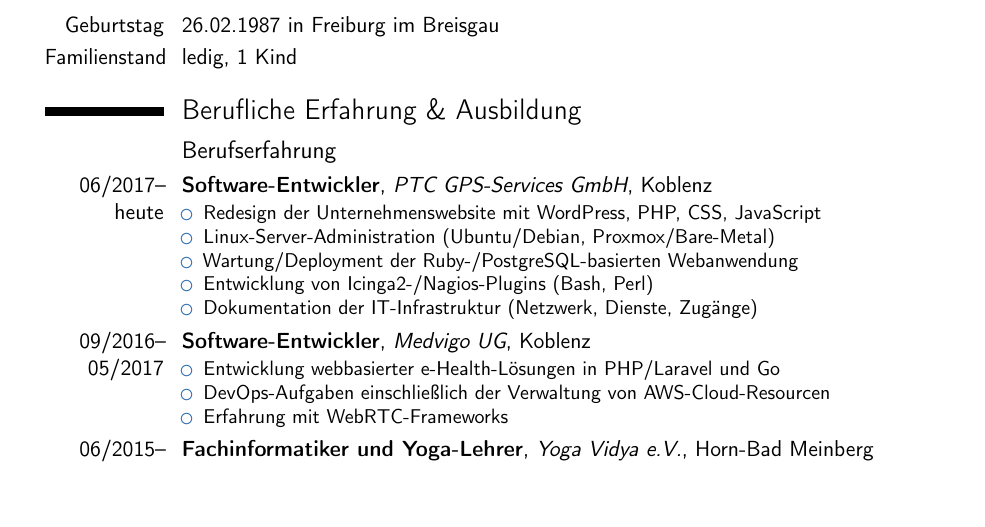
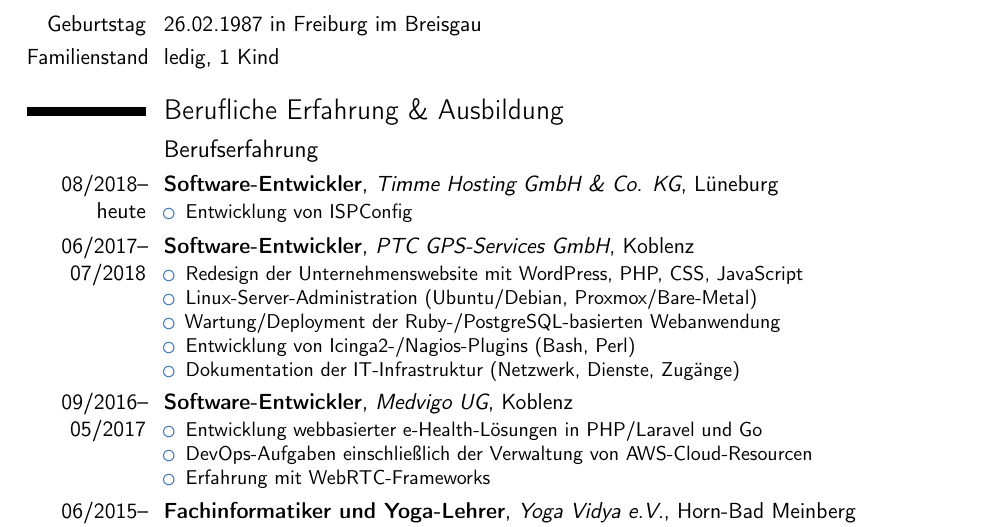
Before and after one commit to thomasheller/resume-de, a LaTeX CV (Lebenslauf_Thomas_Heller.tex): part of page 1 of 2, cut so that both start at the same text, the shorter picture padded with empty space. Compiled offline with pdfLaTeX.

Commit message:
changed current employer to Timme Hosting

```diff
--- a/Lebenslauf_Thomas_Heller.tex
+++ b/Lebenslauf_Thomas_Heller.tex
@@ -25,7 +25,7 @@
 
 \usepackage[utf8]{inputenc}
 
-\usepackage[scale=0.75]{geometry}
+\usepackage[scale=0.78]{geometry}
 
 % width of the date column:
 \setlength{\hintscolumnwidth}{2.1cm}
@@ -77,7 +77,11 @@
 
 \subsection{Berufserfahrung}
 
-\cventry{06/2017--heute}{Software-Entwickler}{PTC GPS-Services GmbH}{Koblenz}{}{\begin{itemize}
+\cventry{08/2018--heute}{Software-Entwickler}{Timme Hosting GmbH \& Co. KG}{Lüneburg}{}{\begin{itemize}
+\item Entwicklung von ISPConfig
+\end{itemize}}
+
+\cventry{06/2017--07/2018}{Software-Entwickler}{PTC GPS-Services GmbH}{Koblenz}{}{\begin{itemize}
 \item Redesign der Unternehmenswebsite mit WordPress, PHP, CSS, JavaScript
 \item Linux-Server-Administration (Ubuntu/Debian, Proxmox/Bare-Metal)
 \item Wartung/Deployment der Ruby-/PostgreSQL-basierten Webanwendung
```
